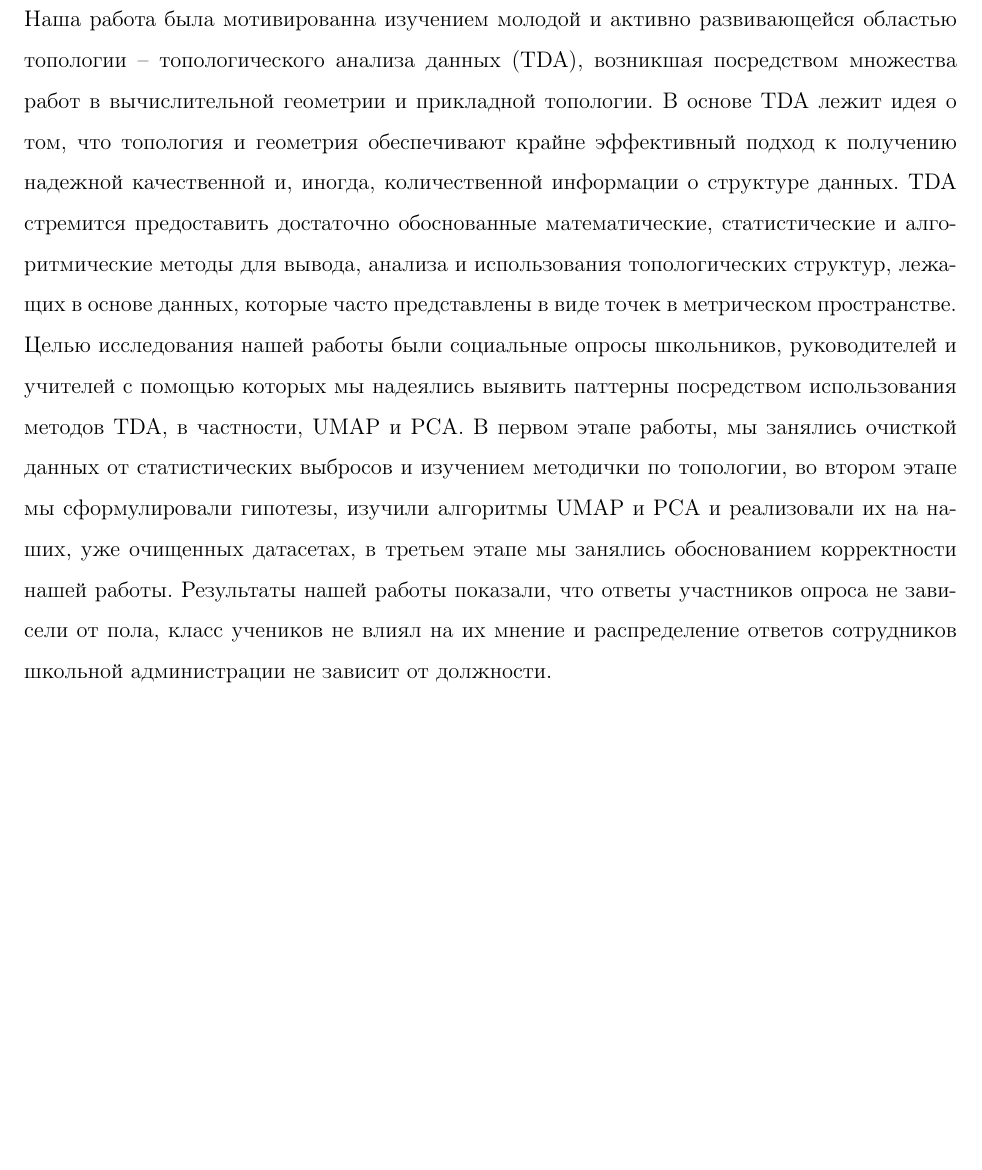
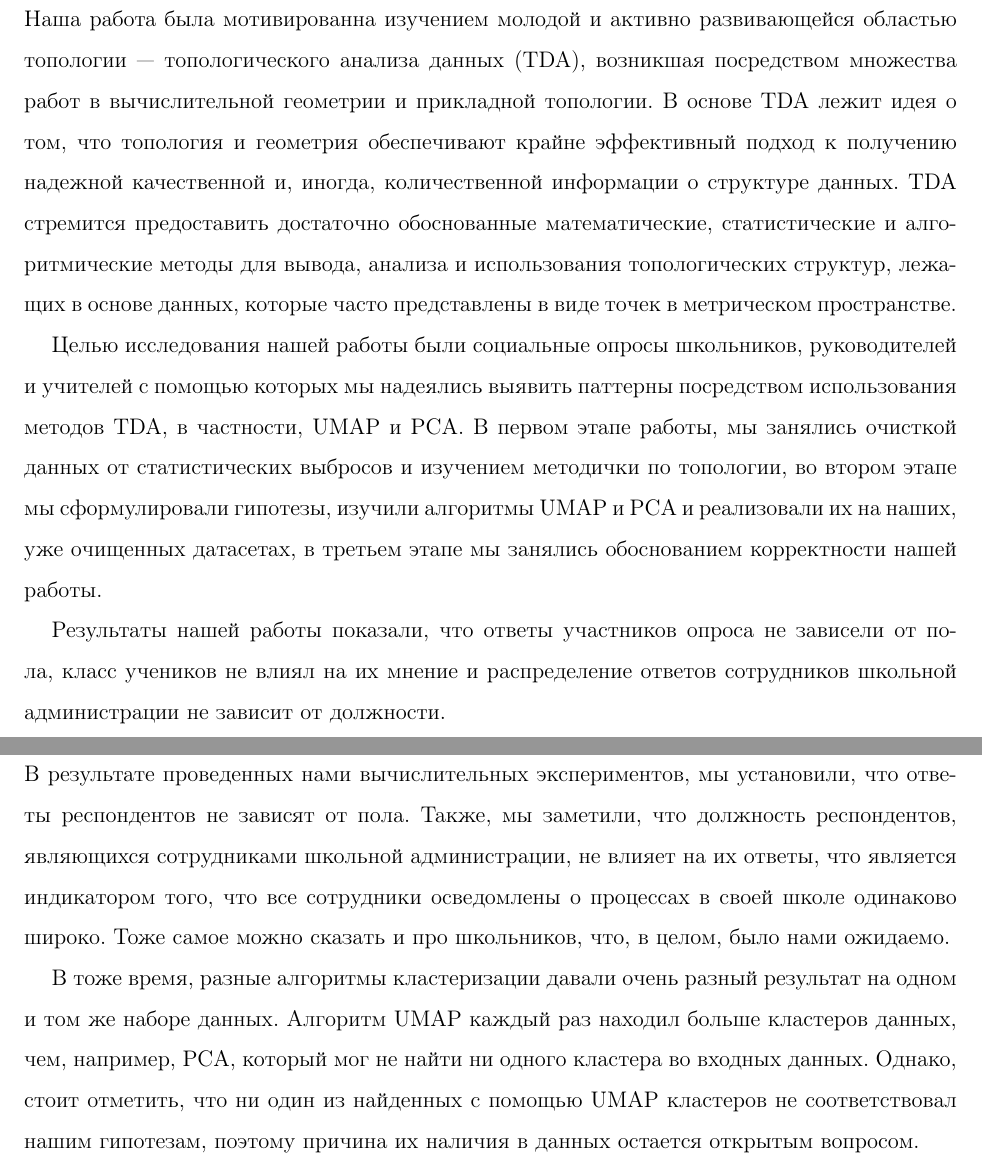
Before and after one commit to Decel/hse-research-seminar-2020-2021, a LaTeX document (report/main.tex, which reads report/include/control-point-3/abstract.tex, report/include/control-point-3/conclusions.tex): part of page 1 of 13 before the commit and two parts of pages 1 and 12 of 13 after it, the two joined at a grey line, cut so that both start at the same text, the shorter picture padded with empty space. Compiled offline with pdfLaTeX.

Commit message:
Add conclusion to the final report and update the header in the abstract.tex

```diff
--- a/report/include/control-point-3/abstract.tex
+++ b/report/include/control-point-3/abstract.tex
@@ -1,8 +1,10 @@
-\section{Реферат}
+\section*{Реферат}
 
-Наша работа была мотивированна изучением молодой и активно развивающейся областью топологии -- топологического анализа данных (TDA), возникшая посредством множества работ в вычислительной геометрии и прикладной топологии.
+Наша работа была мотивированна изучением молодой и активно развивающейся областью топологии --- топологического анализа данных (TDA), возникшая посредством множества работ в вычислительной геометрии и прикладной топологии.
 В основе TDA лежит идея о том, что топология и геометрия обеспечивают крайне эффективный подход к получению надежной качественной и, иногда, количественной информации о структуре данных.
 TDA стремится предоставить достаточно обоснованные математические, статистические и алгоритмические методы для вывода, анализа и использования топологических структур, лежащих в основе данных, которые часто представлены в виде точек в метрическом пространстве.
+
 Целью исследования нашей работы были социальные опросы школьников, руководителей и учителей с помощью которых мы надеялись выявить паттерны посредством использования методов TDA, в частности, UMAP и PCA.
 В первом этапе работы, мы занялись очисткой данных от статистических выбросов и изучением методички по топологии, во втором этапе мы сформулировали гипотезы, изучили алгоритмы UMAP и PCA и реализовали их на наших, уже очищенных датасетах, в третьем этапе мы занялись обоснованием корректности нашей работы.
+
 Результаты нашей работы показали, что ответы участников опроса не зависели от пола, класс учеников не влиял на их мнение и распределение ответов сотрудников школьной администрации не зависит от должности.
--- a/report/include/control-point-3/conclusions.tex
+++ b/report/include/control-point-3/conclusions.tex
@@ -1 +1,9 @@
 \section{Заключение}
+
+В результате проведенных нами вычислительных экспериментов, мы установили, что ответы респондентов не зависят от пола.
+Также, мы заметили, что должность респондентов, являющихся сотрудниками школьной администрации, не влияет на их ответы, что является индикатором того, что все сотрудники осведомлены о процессах в своей школе одинаково широко.
+Тоже самое можно сказать и про школьников, что, в целом, было нами ожидаемо.
+
+В тоже время, разные алгоритмы кластеризации давали очень разный результат на одном и том же наборе данных.
+Алгоритм UMAP каждый раз находил больше кластеров данных, чем, например, PCA, который мог не найти ни одного кластера во входных данных.
+Однако, стоит отметить, что ни один из найденных с помощью UMAP кластеров не соответствовал нашим гипотезам, поэтому причина их наличия в данных остается открытым вопросом.
```
Also changed, not shown: report/main.pdf.
